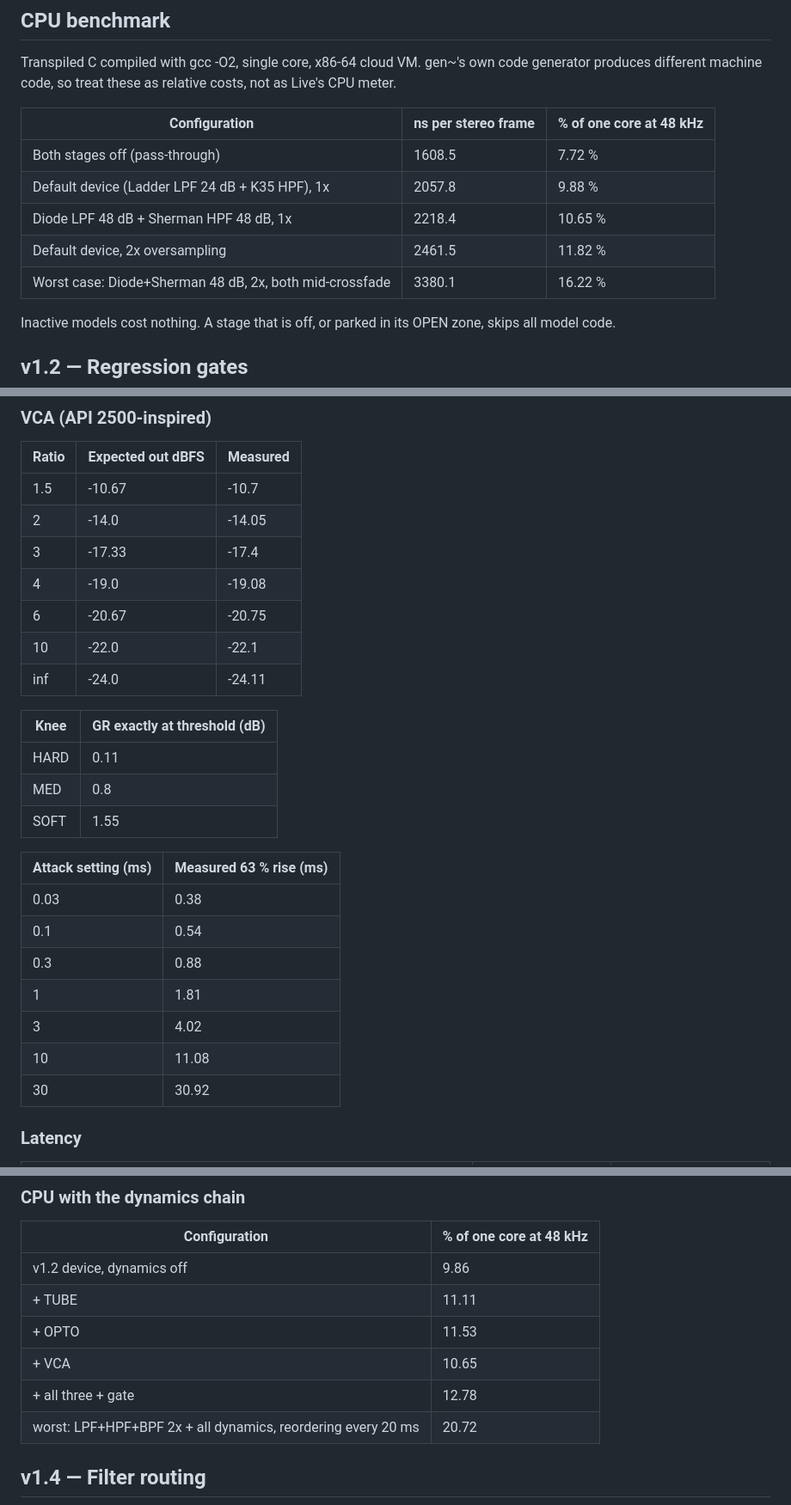
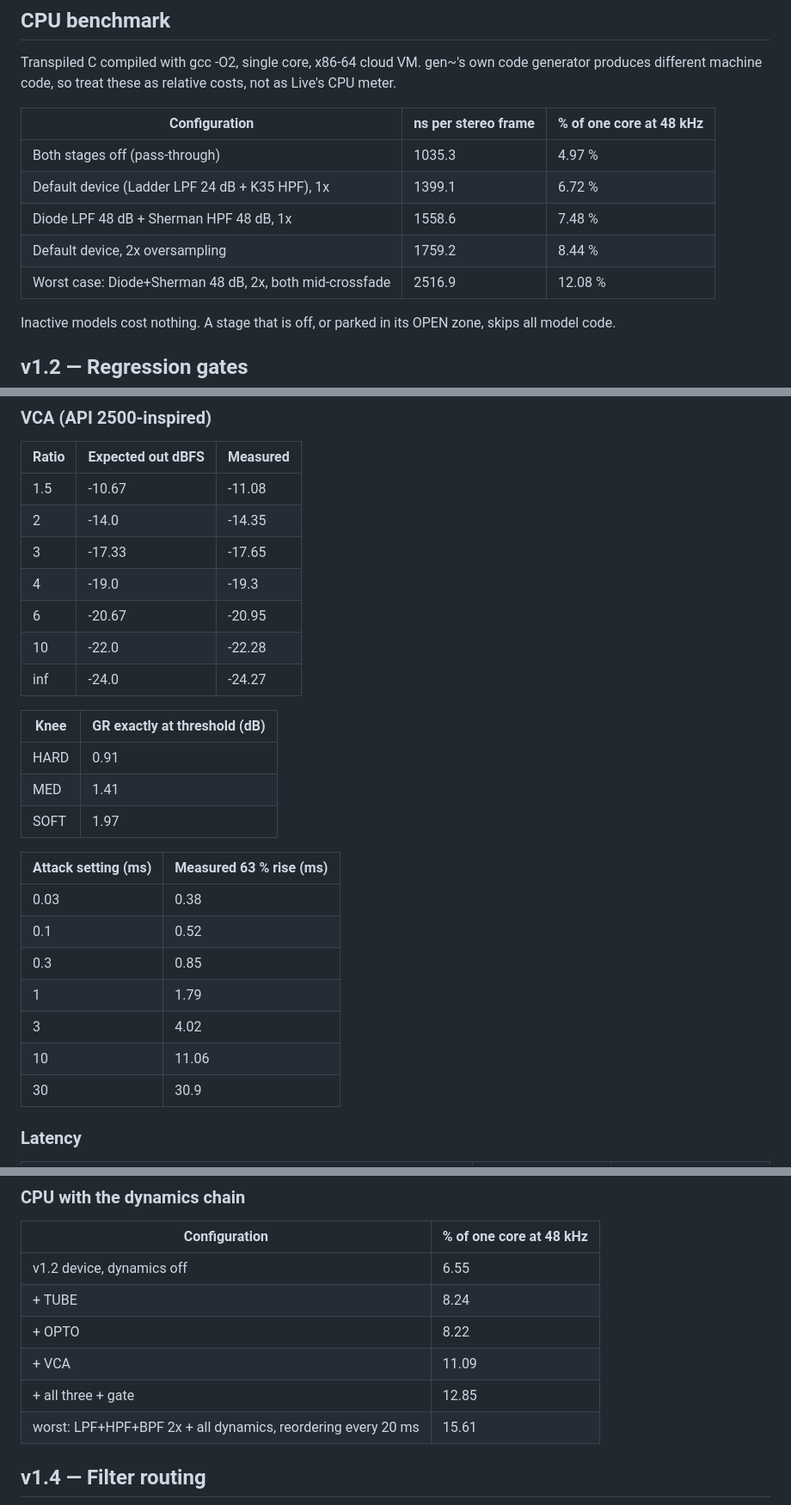
Before and after one commit to Echolivity/analogue-filters-suite, a Markdown page: docs/VALIDATION.md, 3 parts joined by grey strips. Shown at 86% size. Drawn GitHub-style.

```diff
--- a/docs/VALIDATION.md
+++ b/docs/VALIDATION.md
@@ -492,11 +493,11 @@ Transpiled C compiled with gcc -O2, single core, x86-64 cloud VM. gen~'s own cod
 
 | Configuration | ns per stereo frame | % of one core at 48 kHz |
 |---|---|---|
-| Both stages off (pass-through) | 1608.5 | 7.72 % |
-| Default device (Ladder LPF 24 dB + K35 HPF), 1x | 2057.8 | 9.88 % |
-| Diode LPF 48 dB + Sherman HPF 48 dB, 1x | 2218.4 | 10.65 % |
-| Default device, 2x oversampling | 2461.5 | 11.82 % |
-| Worst case: Diode+Sherman 48 dB, 2x, both mid-crossfade | 3380.1 | 16.22 % |
+| Both stages off (pass-through) | 1035.3 | 4.97 % |
+| Default device (Ladder LPF 24 dB + K35 HPF), 1x | 1399.1 | 6.72 % |
+| Diode LPF 48 dB + Sherman HPF 48 dB, 1x | 1558.6 | 7.48 % |
+| Default device, 2x oversampling | 1759.2 | 8.44 % |
+| Worst case: Diode+Sherman 48 dB, 2x, both mid-crossfade | 2516.9 | 12.08 % |
 
 Inactive models cost nothing. A stage that is off, or parked in its OPEN zone, skips all model code.
 
@@ -755,29 +756,29 @@ The attack figure is the 63 % rise of gain reduction inside the feedback loop. T
 
 | Ratio | Expected out dBFS | Measured |
 |---|---|---|
-| 1.5 | -10.67 | -10.7 |
-| 2 | -14.0 | -14.05 |
-| 3 | -17.33 | -17.4 |
-| 4 | -19.0 | -19.08 |
-| 6 | -20.67 | -20.75 |
-| 10 | -22.0 | -22.1 |
-| inf | -24.0 | -24.11 |
+| 1.5 | -10.67 | -11.08 |
+| 2 | -14.0 | -14.35 |
+| 3 | -17.33 | -17.65 |
+| 4 | -19.0 | -19.3 |
+| 6 | -20.67 | -20.95 |
+| 10 | -22.0 | -22.28 |
+| inf | -24.0 | -24.27 |
 
 | Knee | GR exactly at threshold (dB) |
 |---|---|
-| HARD | 0.11 |
-| MED | 0.8 |
-| SOFT | 1.55 |
+| HARD | 0.91 |
+| MED | 1.41 |
+| SOFT | 1.97 |
 
 | Attack setting (ms) | Measured 63 % rise (ms) |
 |---|---|
 | 0.03 | 0.38 |
-| 0.1 | 0.54 |
-| 0.3 | 0.88 |
-| 1 | 1.81 |
+| 0.1 | 0.52 |
+| 0.3 | 0.85 |
+| 1 | 1.79 |
 | 3 | 4.02 |
-| 10 | 11.08 |
-| 30 | 30.92 |
+| 10 | 11.06 |
+| 30 | 30.9 |
 
 ### Latency
 
@@ -795,12 +796,12 @@ The attack figure is the 63 % rise of gain reduction inside the feedback loop. T
 
 | Configuration | % of one core at 48 kHz |
 |---|---|
-| v1.2 device, dynamics off | 9.86 |
-| + TUBE | 11.11 |
-| + OPTO | 11.53 |
-| + VCA | 10.65 |
-| + all three + gate | 12.78 |
-| worst: LPF+HPF+BPF 2x + all dynamics, reordering every 20 ms | 20.72 |
+| v1.2 device, dynamics off | 6.55 |
+| + TUBE | 8.24 |
+| + OPTO | 8.22 |
+| + VCA | 11.09 |
+| + all three + gate | 12.85 |
+| worst: LPF+HPF+BPF 2x + all dynamics, reordering every 20 ms | 15.61 |
 
 ## v1.4 — Filter routing
 
```
Also changed, not shown: other parts of docs/VALIDATION.md (+69 -68 lines), CHANGELOG.md (+1 -0 lines), docs/CHAIN.md (+6 -4 lines), docs/validation/chain_orders.png, 13 other files.
